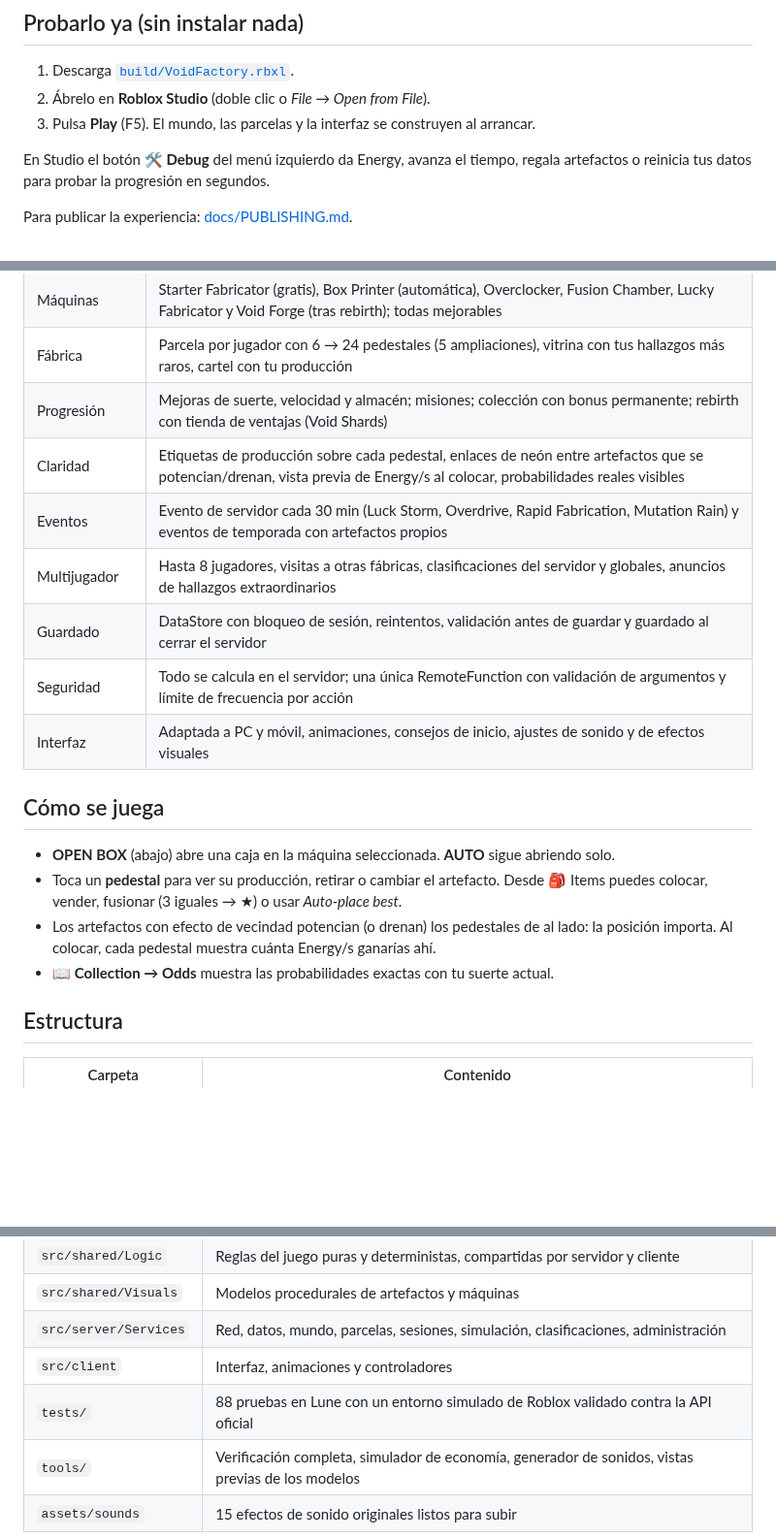
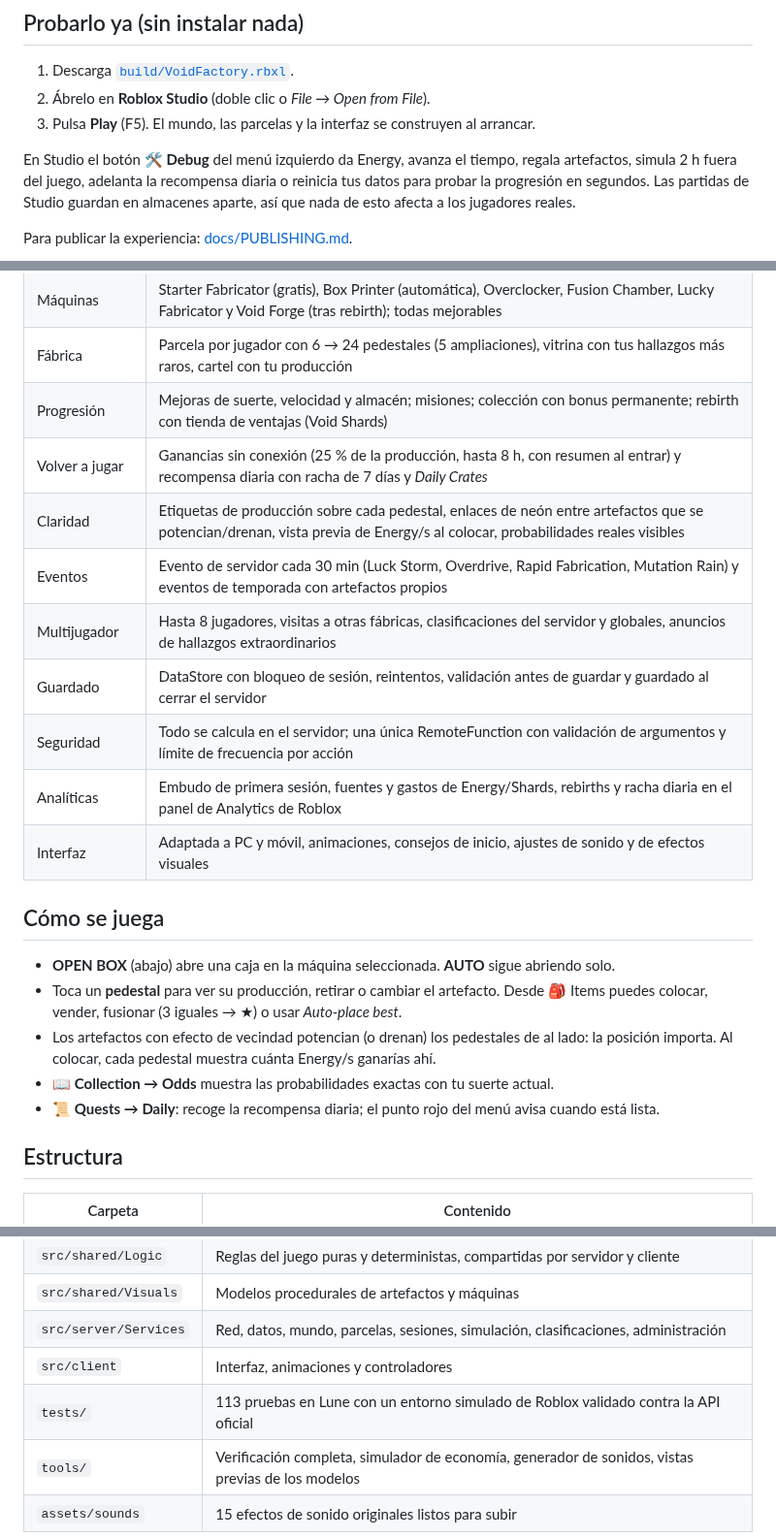
Before and after one commit to Capitandorado/PruebasClaudeRoblox, a Markdown page: README.md, 3 parts joined by grey strips. Shown at 97% size. Rendered like a GitHub page; blank space fills up the shorter version.

```diff
--- a/README.md
+++ b/README.md
@@ -12,7 +12,9 @@ completa la colección y haz **rebirth** para obtener bonificaciones permanentes
 3. Pulsa **Play** (F5). El mundo, las parcelas y la interfaz se construyen al arrancar.
 
 En Studio el botón 🛠️ **Debug** del menú izquierdo da Energy, avanza el tiempo, regala
-artefactos o reinicia tus datos para probar la progresión en segundos.
+artefactos, simula 2 h fuera del juego, adelanta la recompensa diaria o reinicia tus datos
+para probar la progresión en segundos. Las partidas de Studio guardan en almacenes aparte, así
+que nada de esto afecta a los jugadores reales.
 
 Para publicar la experiencia: [docs/PUBLISHING.md](docs/PUBLISHING.md).
 
@@ -35,11 +38,13 @@ Para publicar la experiencia: [docs/PUBLISHING.md](docs/PUBLISHING.md).
 | Máquinas | Starter Fabricator (gratis), Box Printer (automática), Overclocker, Fusion Chamber, Lucky Fabricator y Void Forge (tras rebirth); todas mejorables |
 | Fábrica | Parcela por jugador con 6 → 24 pedestales (5 ampliaciones), vitrina con tus hallazgos más raros, cartel con tu producción |
 | Progresión | Mejoras de suerte, velocidad y almacén; misiones; colección con bonus permanente; rebirth con tienda de ventajas (Void Shards) |
+| Volver a jugar | Ganancias sin conexión (25 % de la producción, hasta 8 h, con resumen al entrar) y recompensa diaria con racha de 7 días y *Daily Crates* |
 | Claridad | Etiquetas de producción sobre cada pedestal, enlaces de neón entre artefactos que se potencian/drenan, vista previa de Energy/s al colocar, probabilidades reales visibles |
 | Eventos | Evento de servidor cada 30 min (Luck Storm, Overdrive, Rapid Fabrication, Mutation Rain) y eventos de temporada con artefactos propios |
 | Multijugador | Hasta 8 jugadores, visitas a otras fábricas, clasificaciones del servidor y globales, anuncios de hallazgos extraordinarios |
 | Guardado | DataStore con bloqueo de sesión, reintentos, validación antes de guardar y guardado al cerrar el servidor |
 | Seguridad | Todo se calcula en el servidor; una única RemoteFunction con validación de argumentos y límite de frecuencia por acción |
+| Analíticas | Embudo de primera sesión, fuentes y gastos de Energy/Shards, rebirths y racha diaria en el panel de Analytics de Roblox |
 | Interfaz | Adaptada a PC y móvil, animaciones, consejos de inicio, ajustes de sonido y de efectos visuales |
 
 ## Cómo se juega
@@ -50,6 +55,8 @@ Para publicar la experiencia: [docs/PUBLISHING.md](docs/PUBLISHING.md).
 - Los artefactos con efecto de vecindad potencian (o drenan) los pedestales de al lado: la
   posición importa. Al colocar, cada pedestal muestra cuánta Energy/s ganarías ahí.
 - 📖 **Collection → Odds** muestra las probabilidades exactas con tu suerte actual.
+- 📜 **Quests → Daily**: recoge la recompensa diaria; el punto rojo del menú avisa cuando está
+  lista.
 
 ## Estructura
 
@@ -60,7 +67,7 @@ Para publicar la experiencia: [docs/PUBLISHING.md](docs/PUBLISHING.md).
 | `src/shared/Visuals` | Modelos procedurales de artefactos y máquinas |
 | `src/server/Services` | Red, datos, mundo, parcelas, sesiones, simulación, clasificaciones, administración |
 | `src/client` | Interfaz, animaciones y controladores |
-| `tests/` | 88 pruebas en Lune con un entorno simulado de Roblox validado contra la API oficial |
+| `tests/` | 113 pruebas en Lune con un entorno simulado de Roblox validado contra la API oficial |
 | `tools/` | Verificación completa, simulador de economía, generador de sonidos, vistas previas de los modelos |
 | `assets/sounds` | 15 efectos de sonido originales listos para subir |
 
```
Also changed, not shown: other parts of README.md (+2 -1 lines), docs/ECONOMY.md (+15 -0 lines), docs/TESTING.md (+11 -3 lines), docs/images/ui_daily.png (added), docs/images/ui_hud.png, docs/images/ui_inventory.png, docs/images/ui_odds.png, docs/images/ui_phone.png, docs/images/ui_welcome.png (added).
